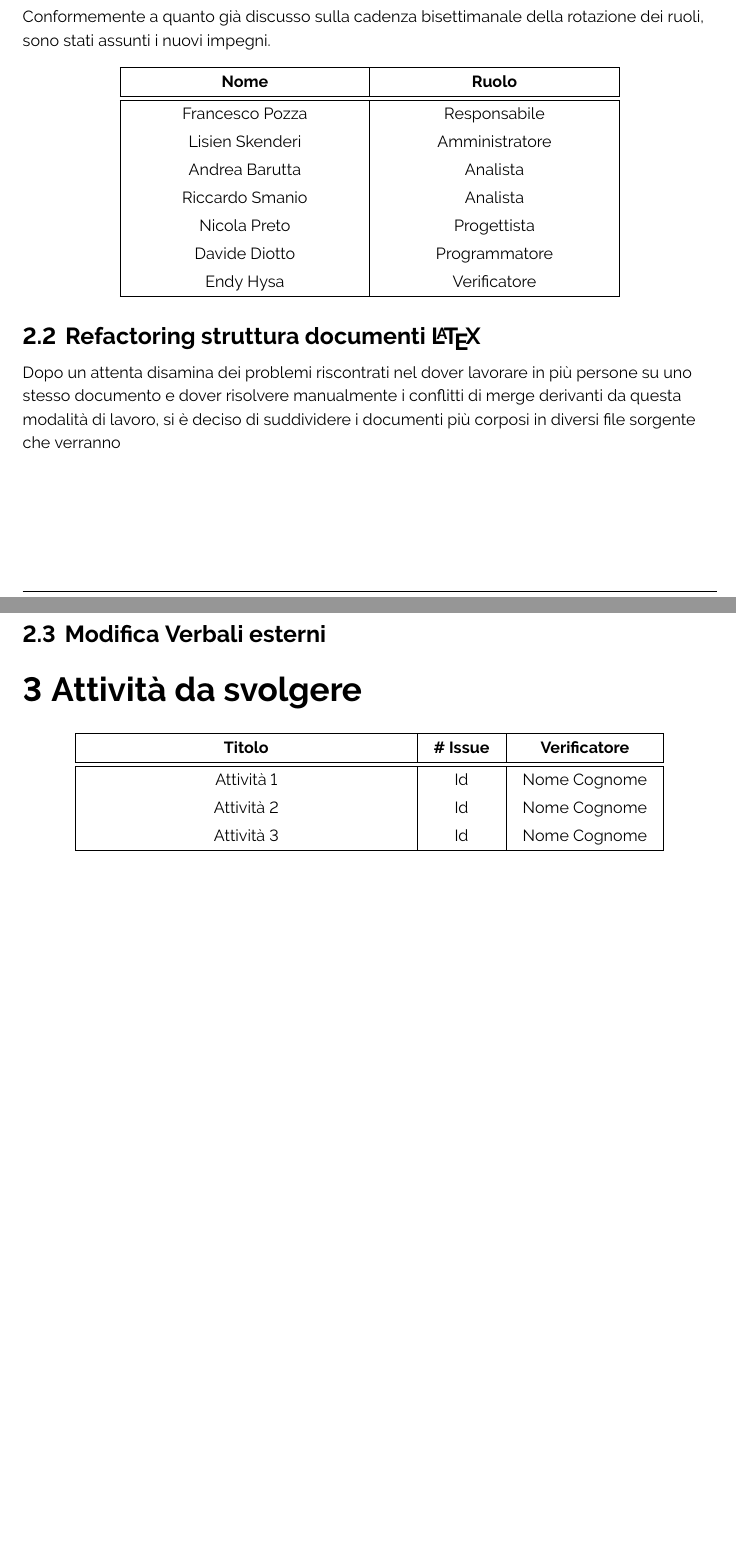
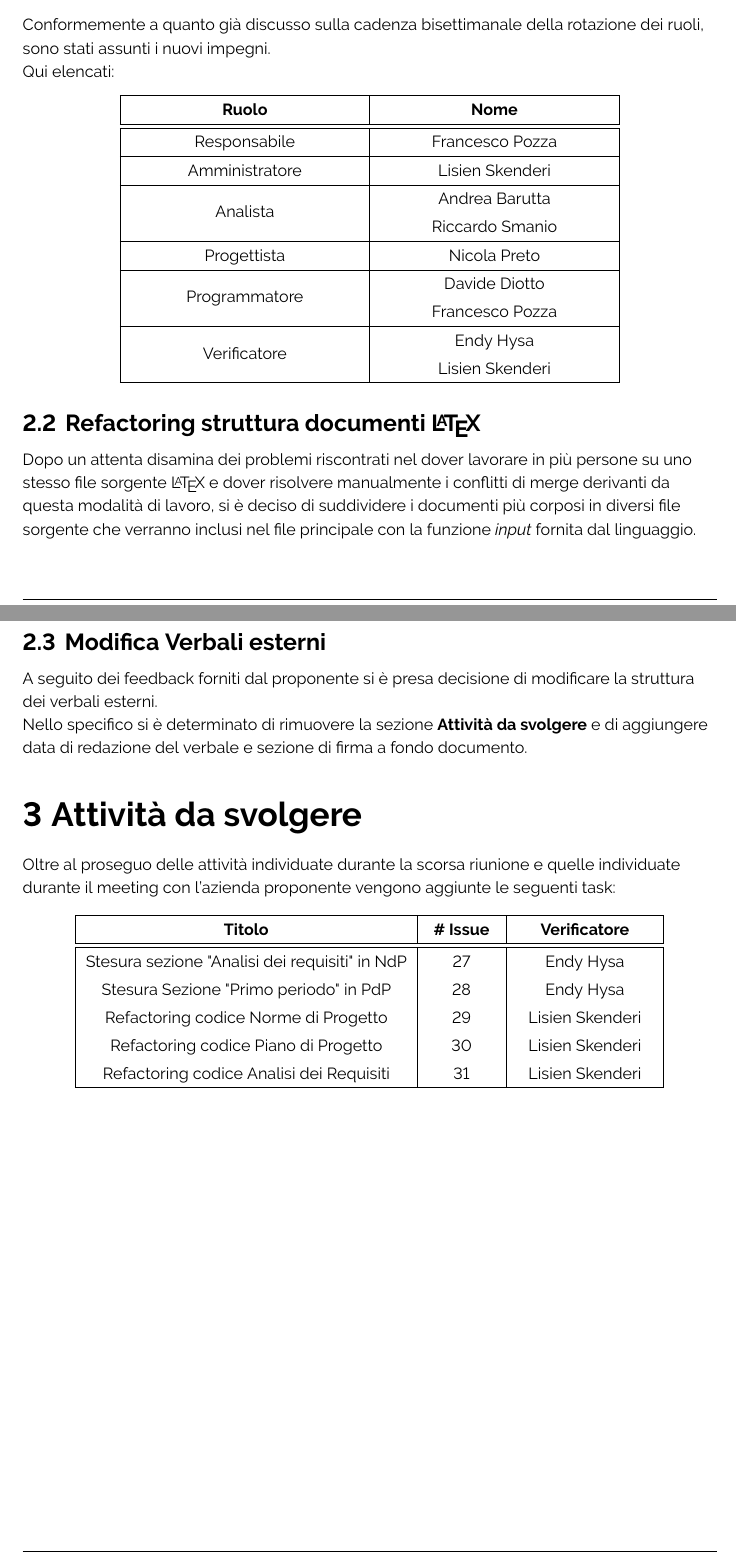
Before and after one commit to ByteOps-swe/Sorgente-documenti, a LaTeX document (RTB/Verbali/Interni/Verbale_17-11-2023.tex): two parts of pages 4 and 5 of 5, joined at a grey line, cut so that both start at the same text, the shorter picture padded with empty space. Compiled offline with pdfLaTeX.

Commit message:
modificati ruoli, aggiunta modifica verbali esterni

```diff
--- a/RTB/Verbali/Interni/Verbale_17-11-2023.tex
+++ b/RTB/Verbali/Interni/Verbale_17-11-2023.tex
@@ -2,7 +2,7 @@
 \usepackage[utf8]{inputenc}
 \usepackage[absolute]{textpos}
 \usepackage[default]{raleway}
-\usepackage{titlesec, comment, tabularx, makecell, listings, array, setspace, geometry, graphicx, xcolor, xparse, fancyvrb, relsize, fancyhdr, booktabs, hyperref}
+\usepackage{titlesec, multirow, comment, tabularx, makecell, listings, array, setspace, geometry, graphicx, xcolor, xparse, fancyvrb, relsize, fancyhdr, booktabs, hyperref}
 \usepackage{colortbl}
 %\geometry{a4paper, left=2cm, right=2cm, top=2cm, bottom=2.5cm}
 \renewcommand{\headrulewidth}{0pt}
@@ -142,37 +142,51 @@
     \subsection{Rotazione ruoli interni}
     Conformemente a quanto già discusso sulla cadenza bisettimanale della rotazione dei ruoli, sono stati assunti i nuovi impegni.
 
+    Qui elencati: \\
+
     \begin{center}
         \begin{tabular}{|C{5cm}|C{5cm}|}
             \hline
-            \textbf{Nome} & \textbf{Ruolo}\\
+            \textbf{Ruolo} & \textbf{Nome} \\
             \hline \hline
-            Francesco Pozza & Responsabile \\
-            Lisien Skenderi & Amministratore \\
-            Andrea Barutta & Analista \\
-            Riccardo Smanio & Analista \\
-            Nicola Preto & Progettista  \\
-            Davide Diotto & Programmatore \\
-            Endy Hysa & Verificatore \\
+            Responsabile & Francesco Pozza \\
+            \hline
+            Amministratore & Lisien Skenderi \\
+            \hline
+            \multirow{2}{*}{Analista} & Andrea Barutta \\
+                     & Riccardo Smanio \\
+            \hline
+            Progettista & Nicola Preto \\
+            \hline
+            \multirow{2}{*}{Programmatore} & Davide Diotto \\
+                        & Francesco Pozza \\
+            \hline
+            \multirow{2}{*}{Verificatore} & Endy Hysa \\
+                         & Lisien Skenderi \\
             \hline
         \end{tabular}
     \end{center}
 
     \subsection{Refactoring struttura documenti \LaTeX}
-        Dopo un attenta disamina dei problemi riscontrati nel dover lavorare in più persone su uno stesso documento e dover risolvere manualmente i conflitti di merge derivanti da questa modalità di lavoro, si è deciso di suddividere i documenti più corposi in diversi file sorgente che verranno
+        Dopo un attenta disamina dei problemi riscontrati nel dover lavorare in più persone su uno stesso file sorgente \LaTeX\ e dover risolvere manualmente i conflitti di merge derivanti da questa modalità di lavoro, si è deciso di suddividere i documenti più corposi in diversi file sorgente che verranno inclusi nel file principale con la funzione \textit{input} fornita dal linguaggio.
 
     \subsection{Modifica Verbali esterni}
-
+        A seguito dei feedback forniti dal proponente si è presa decisione di modificare la struttura dei verbali esterni. \\
+        Nello specifico si è determinato di rimuovere la sezione \textbf{Attività da svolgere} e di aggiungere data di redazione del verbale e sezione di firma a fondo documento.
 
 \section{Attività da svolgere}
+Oltre al proseguo delle attività individuate durante la scorsa riunione e quelle individuate durante il meeting con l'azienda proponente vengono aggiunte le seguenti task:
+
     \begin{center}
         \begin{tabular}{|C{7cm}|C{1,5cm}|C{3cm}|}
             \hline
             \textbf{Titolo} & \textbf{\# Issue} & \textbf{Verificatore} \\
             \hline\hline
-            Attività 1 & Id & Nome Cognome \\
-            Attività 2 & Id & Nome Cognome \\
-            Attività 3 & Id & Nome Cognome \\
+            Stesura sezione "Analisi dei requisiti" in NdP & 27 & Endy Hysa \\
+            Stesura Sezione "Primo periodo" in PdP & 28 & Endy Hysa \\
+            Refactoring codice Norme di Progetto & 29 & Lisien Skenderi \\
+            Refactoring codice Piano di Progetto & 30 & Lisien Skenderi \\
+            Refactoring codice Analisi dei Requisiti & 31 & Lisien Skenderi \\
             \hline
         \end{tabular}
     \end{center}
```
